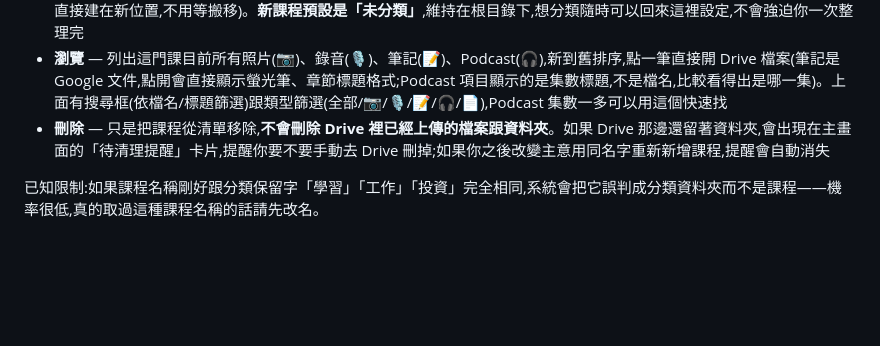
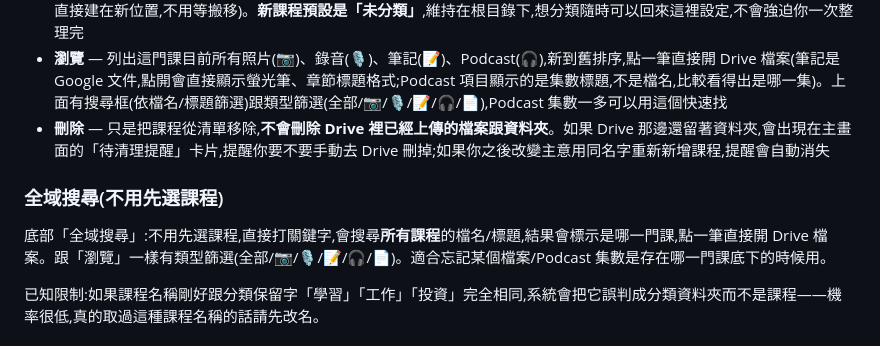
Before and after one commit to bme9675010/suishi-database, a Markdown page: docs/SETUP.md, the part around the change. Rendered like a GitHub page; blank space fills up the shorter version.

Commit message:
文件補上全域搜尋功能說明
Co-Authored-By: Claude Sonnet 5 <noreply@anthropic.com>

```diff
--- a/docs/SETUP.md
+++ b/docs/SETUP.md
@@ -187,6 +187,10 @@ PWA 就是一般網頁,筆電瀏覽器打開同一個網址就能用(跟手機
 - **瀏覽** — 列出這門課目前所有照片(📷)、錄音(🎙️)、筆記(📝)、Podcast(🎧),新到舊排序,點一筆直接開 Drive 檔案(筆記是 Google 文件,點開會直接顯示螢光筆、章節標題格式;Podcast 項目顯示的是集數標題,不是檔名,比較看得出是哪一集)。上面有搜尋框(依檔名/標題篩選)跟類型篩選(全部/📷/🎙️/📝/🎧/📄),Podcast 集數一多可以用這個快速找
 - **刪除** — 只是把課程從清單移除,**不會刪除 Drive 裡已經上傳的檔案跟資料夾**。如果 Drive 那邊還留著資料夾,會出現在主畫面的「待清理提醒」卡片,提醒你要不要手動去 Drive 刪掉;如果你之後改變主意用同名字重新新增課程,提醒會自動消失
 
+### 全域搜尋(不用先選課程)
+
+底部「全域搜尋」:不用先選課程,直接打關鍵字,會搜尋**所有課程**的檔名/標題,結果會標示是哪一門課,點一筆直接開 Drive 檔案。跟「瀏覽」一樣有類型篩選(全部/📷/🎙️/📝/🎧/📄)。適合忘記某個檔案/Podcast 集數是存在哪一門課底下的時候用。
+
 已知限制:如果課程名稱剛好跟分類保留字「學習」「工作」「投資」完全相同,系統會把它誤判成分類資料夾而不是課程——機率很低,真的取過這種課程名稱的話請先改名。
 
 ### 待清理提醒
```
